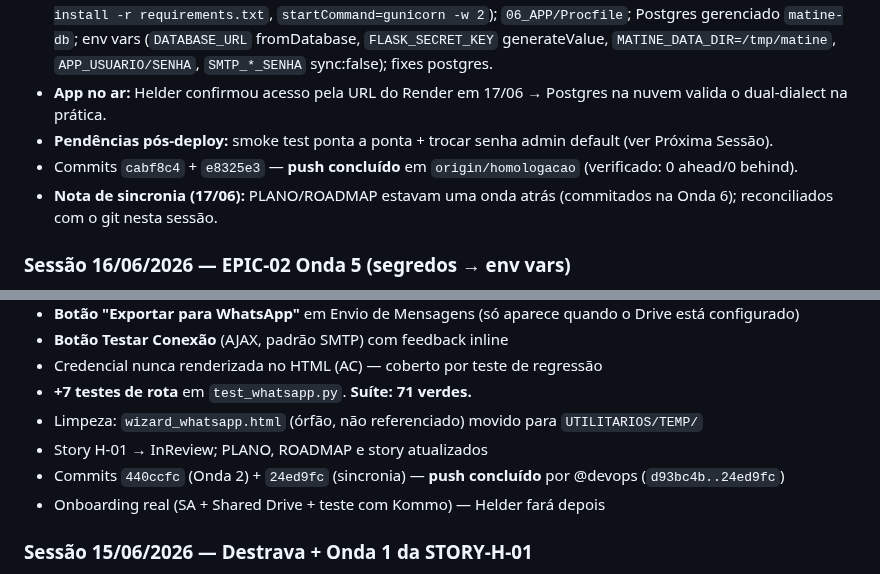
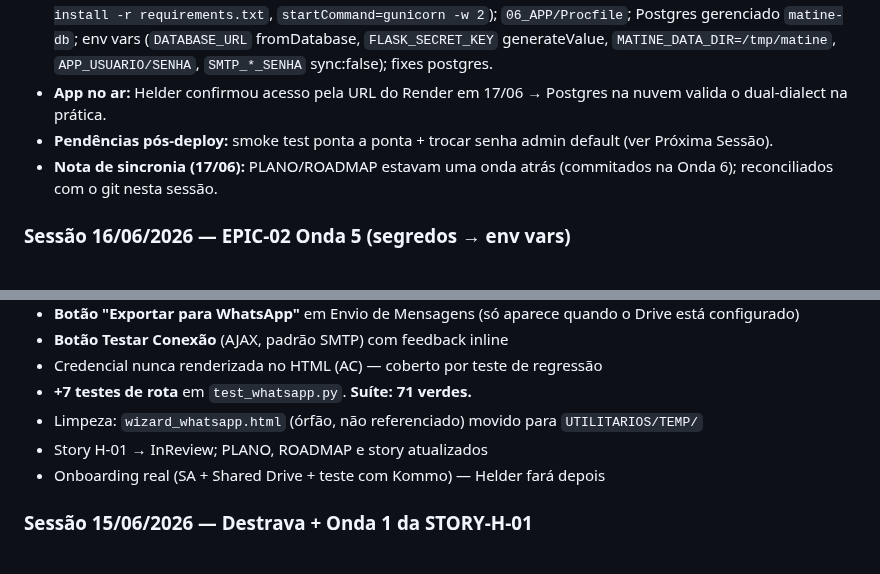
Before and after one commit to helderachaves-blip/DEP_FIN_COBRANCA, a Markdown page: PLANO_DE_ACAO.md, 2 parts joined by grey strips. GitHub-like rendering.

Commit message:
docs: higienizar PLANO — remover afirmações de push de sessões antigas (Modelo 1)
Remove as 2 linhas de histórico (15-16/06) que gravavam hash + "push
concluído" — estado mutável que só o git conhece. O registro do que foi
entregue em cada onda permanece nas linhas acima.

Co-Authored-By: Claude Opus 4.8 <noreply@anthropic.com>

```diff
--- a/PLANO_DE_ACAO.md
+++ b/PLANO_DE_ACAO.md
@@ -157,7 +157,6 @@ camada de envio + registro em `envios` (`canal='sms'`). Decisão do Helder/Edilv
 - **Onda 7** (`e8325e3`): `render.yaml` (Web Service `matine-cobranca` python, `rootDir=06_APP`, `buildCommand=pip install -r requirements.txt`, `startCommand=gunicorn -w 2`); `06_APP/Procfile`; Postgres gerenciado `matine-db`; env vars (`DATABASE_URL` fromDatabase, `FLASK_SECRET_KEY` generateValue, `MATINE_DATA_DIR=/tmp/matine`, `APP_USUARIO/SENHA`, `SMTP_*_SENHA` sync:false); fixes postgres.
 - **App no ar:** Helder confirmou acesso pela URL do Render em 17/06 → Postgres na nuvem valida o dual-dialect na prática.
 - **Pendências pós-deploy:** smoke test ponta a ponta + trocar senha admin default (ver Próxima Sessão).
-- Commits `cabf8c4` + `e8325e3` — **push concluído** em `origin/homologacao` (verificado: 0 ahead/0 behind).
 - **Nota de sincronia (17/06):** PLANO/ROADMAP estavam uma onda atrás (commitados na Onda 6); reconciliados com o git nesta sessão.
 
 ### Sessão 16/06/2026 — EPIC-02 Onda 5 (segredos → env vars)
@@ -202,7 +201,6 @@ camada de envio + registro em `envios` (`canal='sms'`). Decisão do Helder/Edilv
 - **+7 testes de rota** em `test_whatsapp.py`. **Suíte: 71 verdes.**
 - Limpeza: `wizard_whatsapp.html` (órfão, não referenciado) movido para `UTILITARIOS/TEMP/`
 - Story H-01 → InReview; PLANO, ROADMAP e story atualizados
-- Commits `440ccfc` (Onda 2) + `24ed9fc` (sincronia) — **push concluído** por @devops (`d93bc4b..24ed9fc`)
 - Onboarding real (SA + Shared Drive + teste com Kommo) — Helder fará depois
 
 ### Sessão 15/06/2026 — Destrava + Onda 1 da STORY-H-01
```
